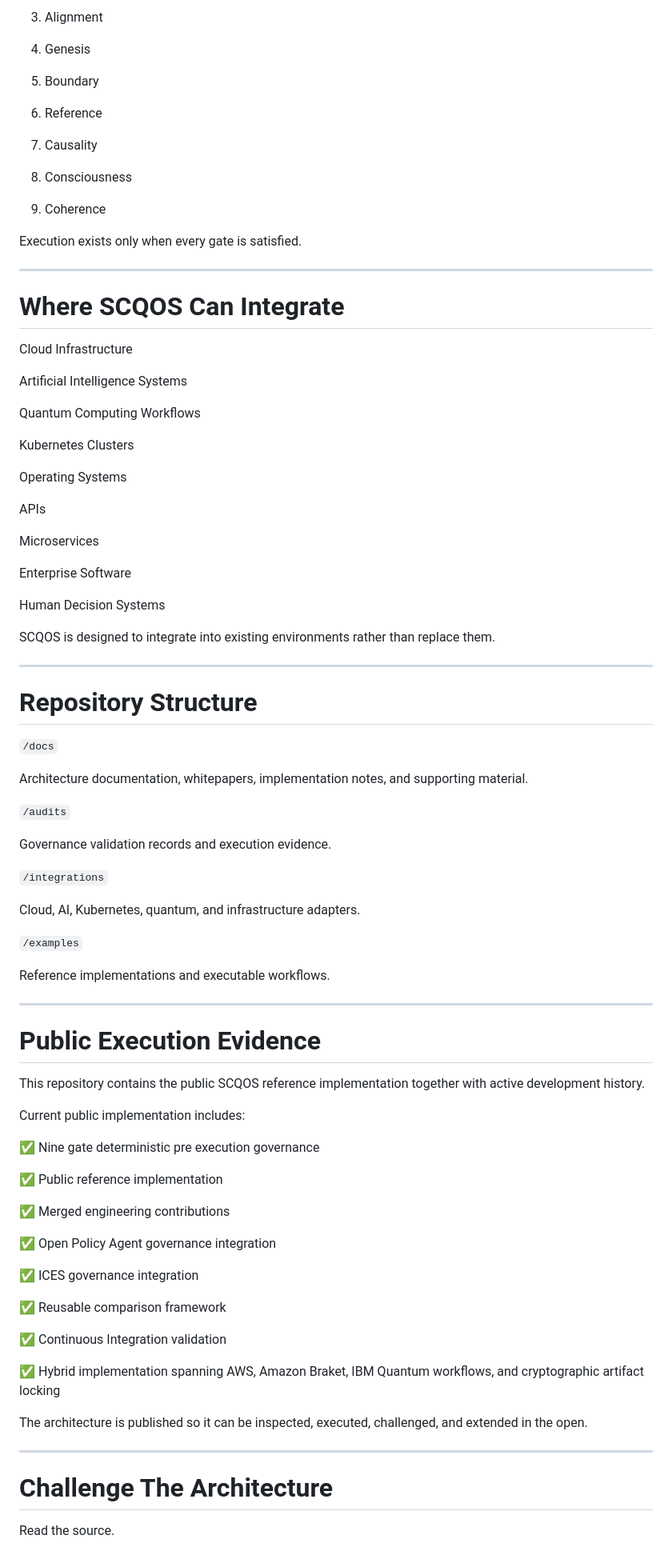
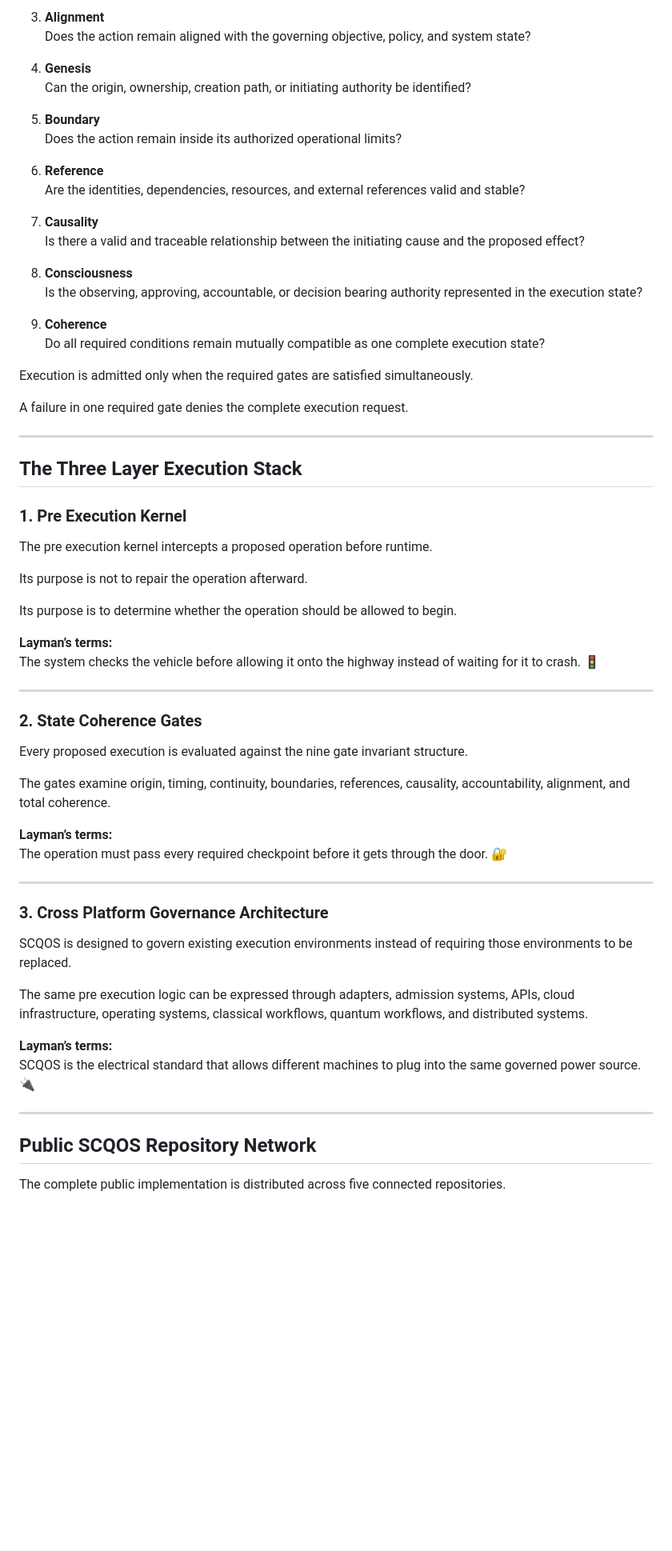
Before and after one commit to KnowledgeeDntGivaFck2432/scqos-reference-implementation, a Markdown page: README.md, the part around one of its changes. Shown at 80% size. Rendered like a GitHub page; blank space fills up the shorter version.

```diff
--- a/README.md
+++ b/README.md
@@ -40,93 +83,69 @@ Every execution request must satisfy nine governance gates simultaneously.
 
-3. Alignment
+3. **Alignment**
+   Does the action remain aligned with the governing objective, policy, and system state?
 
-4. Genesis
+4. **Genesis**
+   Can the origin, ownership, creation path, or initiating authority be identified?
 
-5. Boundary
+5. **Boundary**
+   Does the action remain inside its authorized operational limits?
 
-6. Reference
+6. **Reference**
+   Are the identities, dependencies, resources, and external references valid and stable?
 
-7. Causality
+7. **Causality**
+   Is there a valid and traceable relationship between the initiating cause and the proposed effect?
 
-8. Consciousness
+8. **Consciousness**
+   Is the observing, approving, accountable, or decision bearing authority represented in the execution state?
 
-9. Coherence
+9. **Coherence**
+   Do all required conditions remain mutually compatible as one complete execution state?
 
-Execution exists only when every gate is satisfied.
+Execution is admitted only when the required gates are satisfied simultaneously.
+
+A failure in one required gate denies the complete execution request.
 
 ---
 
-# Where SCQOS Can Integrate
+## The Three Layer Execution Stack
 
-Cloud Infrastructure
+### 1. Pre Execution Kernel
 
-Artificial Intelligence Systems
+The pre execution kernel intercepts a proposed operation before runtime.
 
-Quantum Computing Workflows
+Its purpose is not to repair the operation afterward.
 
-Kubernetes Clusters
+Its purpose is to determine whether the operation should be allowed to begin.
 
-Operating Systems
-
-APIs
-
-Microservices
-
-Enterprise Software
-
-Human Decision Systems
-
-SCQOS is designed to integrate into existing environments rather than replace them.
+**Layman’s terms:**
+The system checks the vehicle before allowing it onto the highway instead of waiting for it to crash. 🚦
 
 ---
 
-# Repository Structure
+### 2. State Coherence Gates
 
-`/docs`
+Every proposed execution is evaluated against the nine gate invariant structure.
 
-Architecture documentation, whitepapers, implementation notes, and supporting material.
+The gates examine origin, timing, continuity, boundaries, references, causality, accountability, alignment, and total coherence.
 
-`/audits`
-
-Governance validation records and execution evidence.
-
-`/integrations`
-
-Cloud, AI, Kubernetes, quantum, and infrastructure adapters.
-
-`/examples`
-
-Reference implementations and executable workflows.
+**Layman’s terms:**
+The operation must pass every required checkpoint before it gets through the door. 🔐
 
 ---
 
-# Public Execution Evidence
+### 3. Cross Platform Governance Architecture
 
-This repository contains the public SCQOS reference implementation together with active development history.
+SCQOS is designed to govern existing execution environments instead of requiring those environments to be replaced.
 
-Current public implementation includes:
+The same pre execution logic can be expressed through adapters, admission systems, APIs, cloud infrastructure, operating systems, classical workflows, quantum workflows, and distributed systems.
 
-✅ Nine gate deterministic pre execution governance
-
-✅ Public reference implementation
-
-✅ Merged engineering contributions
-
-✅ Open Policy Agent governance integration
-
-✅ ICES governance integration
-
-✅ Reusable comparison framework
-
-✅ Continuous Integration validation
-
-✅ Hybrid implementation spanning AWS, Amazon Braket, IBM Quantum workflows, and cryptographic artifact locking
-
-The architecture is published so it can be inspected, executed, challenged, and extended in the open.
+**Layman’s terms:**
+SCQOS is the electrical standard that allows different machines to plug into the same governed power source. 🔌
 
 ---
 
-# Challenge The Architecture
+## Public SCQOS Repository Network
 
-Read the source.
+The complete public implementation is distributed across five connected repositories.
 
```
Also changed, not shown: other parts of README.md (+176 -24 lines).
